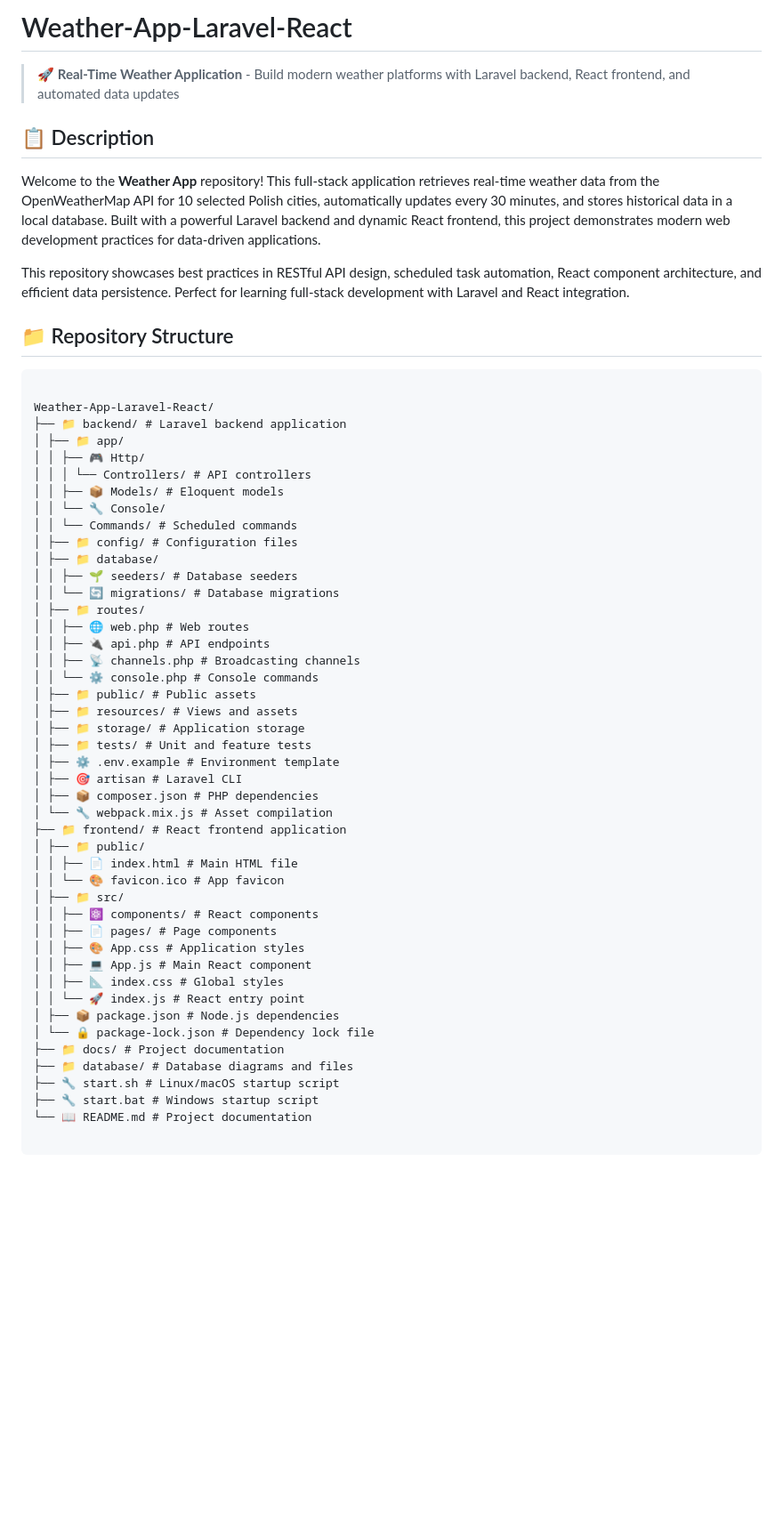
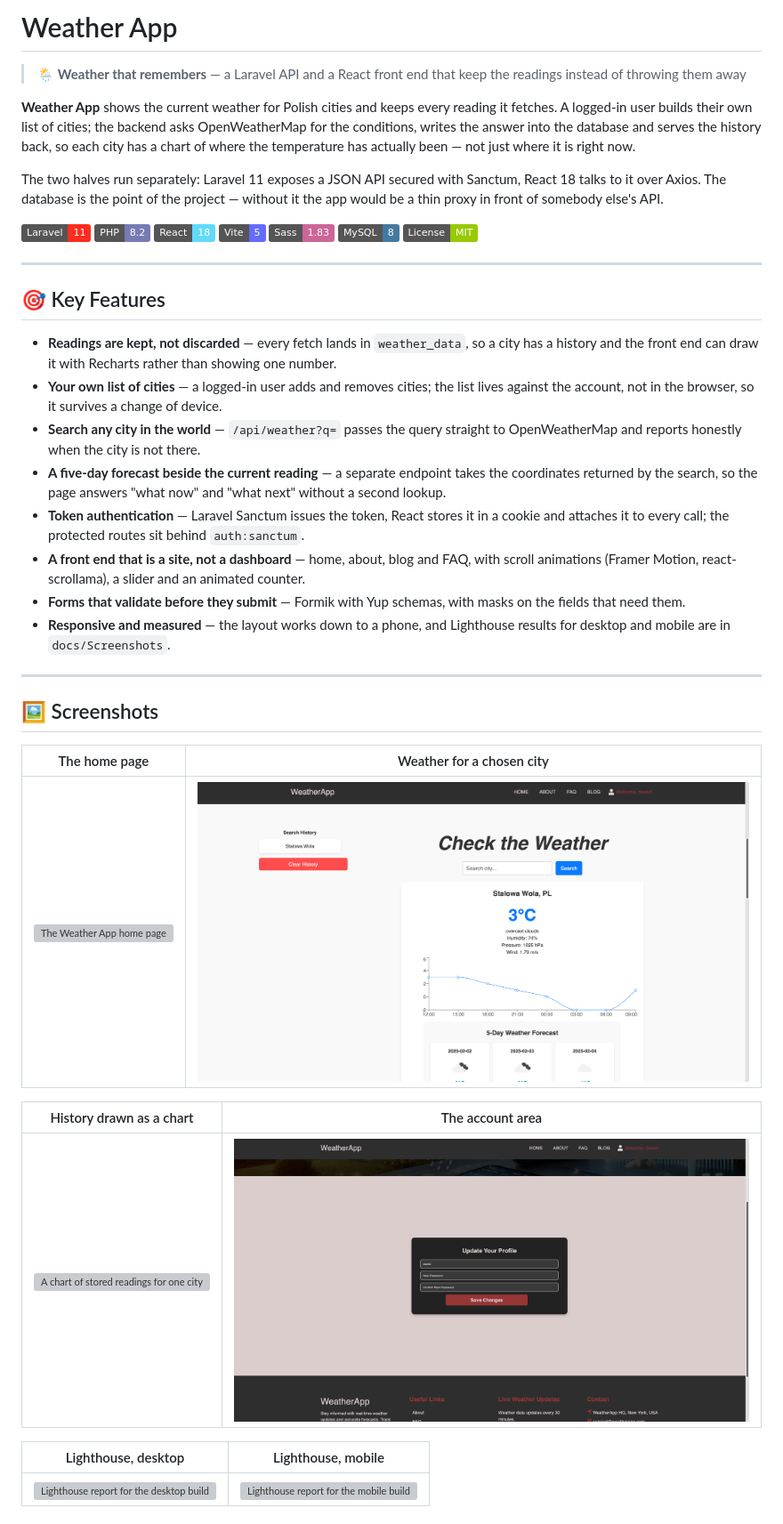
Before and after one commit to dawidolko/Weather-App-Laravel-React, a Markdown page: README.md, the part around one of its changes. Shown at 89% size. Drawn GitHub-style; badges without logos; blank space fills up the shorter version; grey boxes are pictures that could not be loaded.

Commit message:
docs: rewrite README in the shared house format

````diff
--- a/README.md
+++ b/README.md
@@ -1,59 +1,45 @@
-# Weather-App-Laravel-React
+# Weather App
 
-> 🚀 **Real-Time Weather Application** - Build modern weather platforms with Laravel backend, React frontend, and automated data updates
+> 🌦️ **Weather that remembers** — a Laravel API and a React front end that keep the readings instead of throwing them away
 
-## 📋 Description
+**Weather App** shows the current weather for Polish cities and keeps every reading it fetches. A logged-in user builds their own list of cities; the backend asks OpenWeatherMap for the conditions, writes the answer into the database and serves the history back, so each city has a chart of where the temperature has actually been — not just where it is right now.
 
-Welcome to the **Weather App** repository! This full-stack application retrieves real-time weather data from the OpenWeatherMap API for 10 selected Polish cities, automatically updates every 30 minutes, and stores historical data in a local database. Built with a powerful Laravel backend and dynamic React frontend, this project demonstrates modern web development practices for data-driven applications.
+The two halves run separately: Laravel 11 exposes a JSON API secured with Sanctum, React 18 talks to it over Axios. The database is the point of the project — without it the app would be a thin proxy in front of somebody else's API.
 
-This repository showcases best practices in RESTful API design, scheduled task automation, React component architecture, and efficient data persistence. Perfect for learning full-stack development with Laravel and React integration.
+![Laravel](https://img.shields.io/badge/Laravel-11-FF2D20?logo=laravel&logoColor=white)
+![PHP](https://img.shields.io/badge/PHP-8.2-777BB4?logo=php&logoColor=white)
+![React](https://img.shields.io/badge/React-18-61DAFB?logo=react&logoColor=black)
+![Vite](https://img.shields.io/badge/Vite-5-646CFF?logo=vite&logoColor=white)
+![Sass](https://img.shields.io/badge/Sass-1.83-CC6699?logo=sass&logoColor=white)
+![MySQL](https://img.shields.io/badge/MySQL-8-4479A1?logo=mysql&logoColor=white)
+![License](https://img.shields.io/badge/License-MIT-green)
 
-## 📁 Repository Structure
+---
 
-```
+## 🎯 Key Features
 
-Weather-App-Laravel-React/
-├── 📁 backend/ # Laravel backend application
-│ ├── 📁 app/
-│ │ ├── 🎮 Http/
-│ │ │ └── Controllers/ # API controllers
-│ │ ├── 📦 Models/ # Eloquent models
-│ │ └── 🔧 Console/
-│ │ └── Commands/ # Scheduled commands
-│ ├── 📁 config/ # Configuration files
-│ ├── 📁 database/
-│ │ ├── 🌱 seeders/ # Database seeders
-│ │ └── 🔄 migrations/ # Database migrations
-│ ├── 📁 routes/
-│ │ ├── 🌐 web.php # Web routes
-│ │ ├── 🔌 api.php # API endpoints
-│ │ ├── 📡 channels.php # Broadcasting channels
-│ │ └── ⚙️ console.php # Console commands
-│ ├── 📁 public/ # Public assets
-│ ├── 📁 resources/ # Views and assets
-│ ├── 📁 storage/ # Application storage
-│ ├── 📁 tests/ # Unit and feature tests
-│ ├── ⚙️ .env.example # Environment template
-│ ├── 🎯 artisan # Laravel CLI
-│ ├── 📦 composer.json # PHP dependencies
-│ └── 🔧 webpack.mix.js # Asset compilation
-├── 📁 frontend/ # React frontend application
-│ ├── 📁 public/
-│ │ ├── 📄 index.html # Main HTML file
-│ │ └── 🎨 favicon.ico # App favicon
-│ ├── 📁 src/
-│ │ ├── ⚛️ components/ # React components
-│ │ ├── 📄 pages/ # Page components
-│ │ ├── 🎨 App.css # Application styles
-│ │ ├── 💻 App.js # Main React component
-│ │ ├── 📐 index.css # Global styles
-│ │ └── 🚀 index.js # React entry point
-│ ├── 📦 package.json # Node.js dependencies
-│ └── 🔒 package-lock.json # Dependency lock file
-├── 📁 docs/ # Project documentation
-├── 📁 database/ # Database diagrams and files
-├── 🔧 start.sh # Linux/macOS startup script
-├── 🔧 start.bat # Windows startup script
-└── 📖 README.md # Project documentation
+- **Readings are kept, not discarded** — every fetch lands in `weather_data`, so a city has a history and the front end can draw it with Recharts rather than showing one number.
+- **Your own list of cities** — a logged-in user adds and removes cities; the list lives against the account, not in the browser, so it survives a change of device.
+- **Search any city in the world** — `/api/weather?q=` passes the query straight to OpenWeatherMap and reports honestly when the city is not there.
+- **A five-day forecast beside the current reading** — a separate endpoint takes the coordinates returned by the search, so the page answers "what now" and "what next" without a second lookup.
+- **Token authentication** — Laravel Sanctum issues the token, React stores it in a cookie and attaches it to every call; the protected routes sit behind `auth:sanctum`.
+- **A front end that is a site, not a dashboard** — home, about, blog and FAQ, with scroll animations (Framer Motion, react-scrollama), a slider and an animated counter.
+- **Forms that validate before they submit** — Formik with Yup schemas, with masks on the fields that need them.
+- **Responsive and measured** — the layout works down to a phone, and Lighthouse results for desktop and mobile are in `docs/Screenshots`.
 
-```
+---
+
+## 🖼️ Screenshots
+
+| The home page                                        | Weather for a chosen city                                |
+| ---------------------------------------------------- | -------------------------------------------------------- |
+| ![The Weather App home page](docs/Screenshots/home1.png) | ![Current conditions for a selected city](docs/Screenshots/home2.png) |
+
+| History drawn as a chart                              | The account area                                        |
+| ----------------------------------------------------- | ------------------------------------------------------- |
+| ![A chart of stored readings for one city](docs/Screenshots/home4.png) | ![The sign-in screen](docs/Screenshots/auth1.png) |
+
+| Lighthouse, desktop                                    | Lighthouse, mobile                                       |
+| ------------------------------------------------------ | -------------------------------------------------------- |
+| ![Lighthouse report for the desktop build](docs/Screenshots/lighthouse_desktop.png) | ![Lighthouse report for the mobile build](docs/Screenshots/lighthouse_mobile.png) |
+
````
Also changed, not shown: other parts of README.md (+112 -205 lines).
